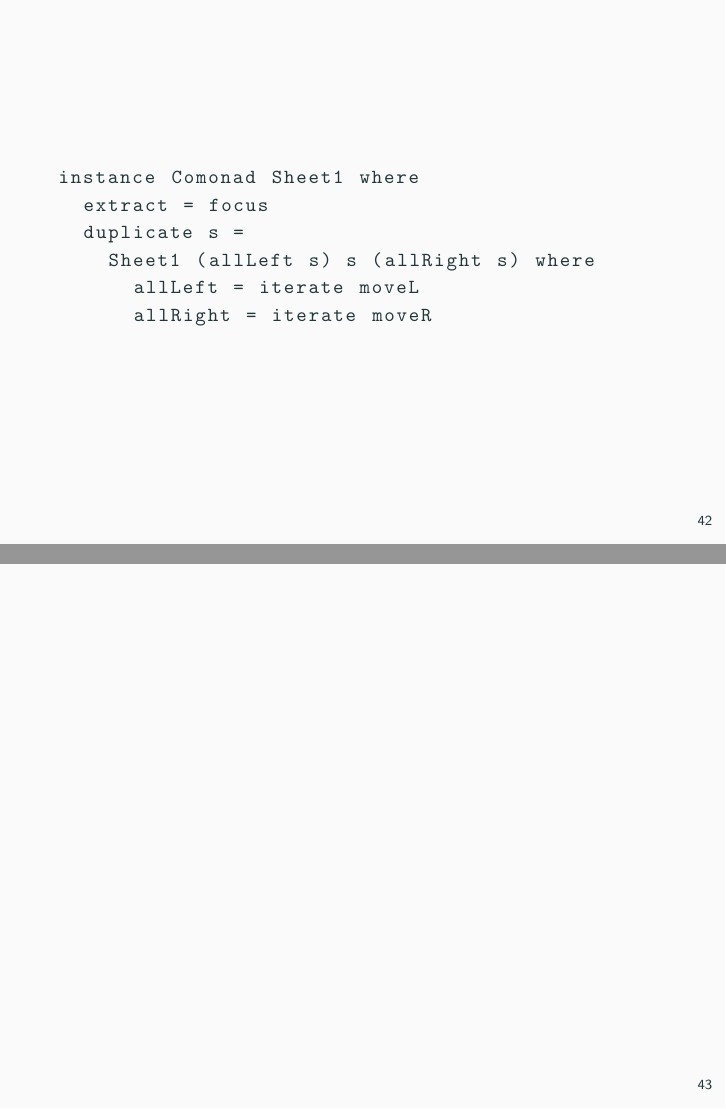
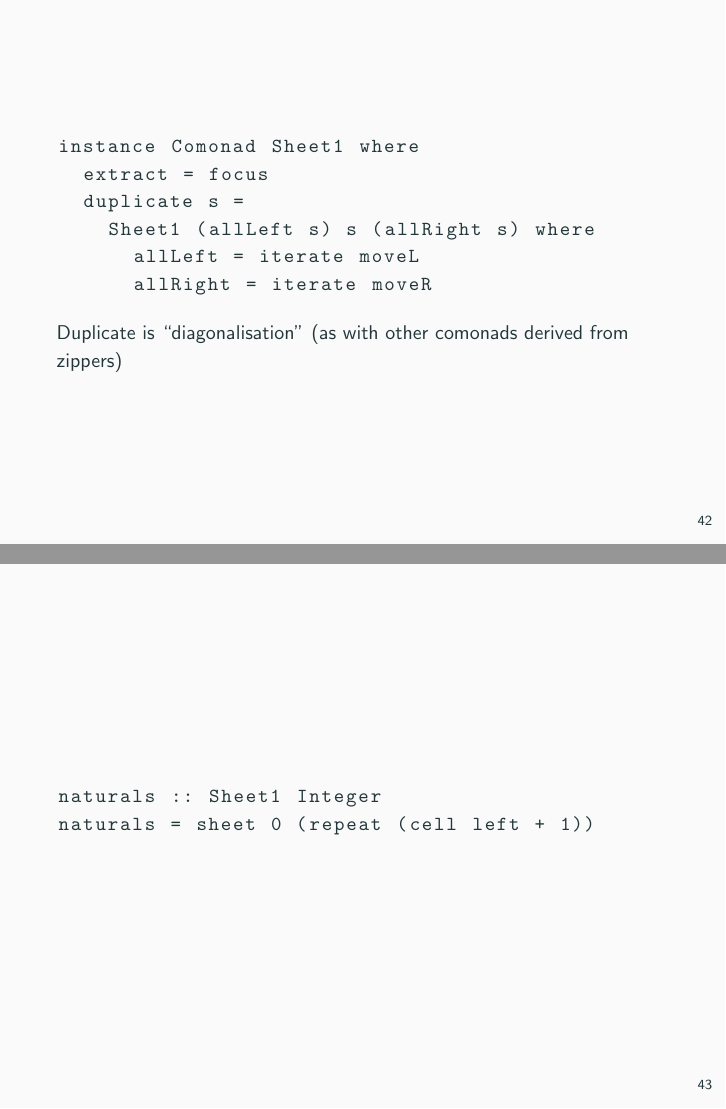
Before and after one commit to alessandrocandolini/comonadic-spreadsheet-slides, LaTeX slides (comonadic-spreadsheet-slides.tex): pages 45 and 46 of 56, joined at a grey line. Compiled offline with pdfLaTeX.

Commit message:
more on sheets

```diff
--- a/comonadic-spreadsheet-slides.tex
+++ b/comonadic-spreadsheet-slides.tex
@@ -521,10 +521,16 @@ instance Comonad Sheet1 where
       allLeft = iterate moveL
       allRight = iterate moveR
 \end{lstlisting}
+  Duplicate is ``diagonalisation'' (as with other comonads derived from zippers)
 \end{frame}
 \begin{frame}[fragile]
-  \begin{lstlisting}[language=haskell, basicstyle=\ttfamily]
-  \end{lstlisting}
+\begin{lstlisting}[language=haskell, basicstyle=\ttfamily]
+naturals :: Sheet1 Integer
+naturals = sheet 0 (repeat (cell left + 1))
+
+
+
+\end{lstlisting}
 \end{frame}
 
 \begin{frame}[fragile]
```
Also changed, not shown: comonadic-spreadsheet-slides.pdf.
